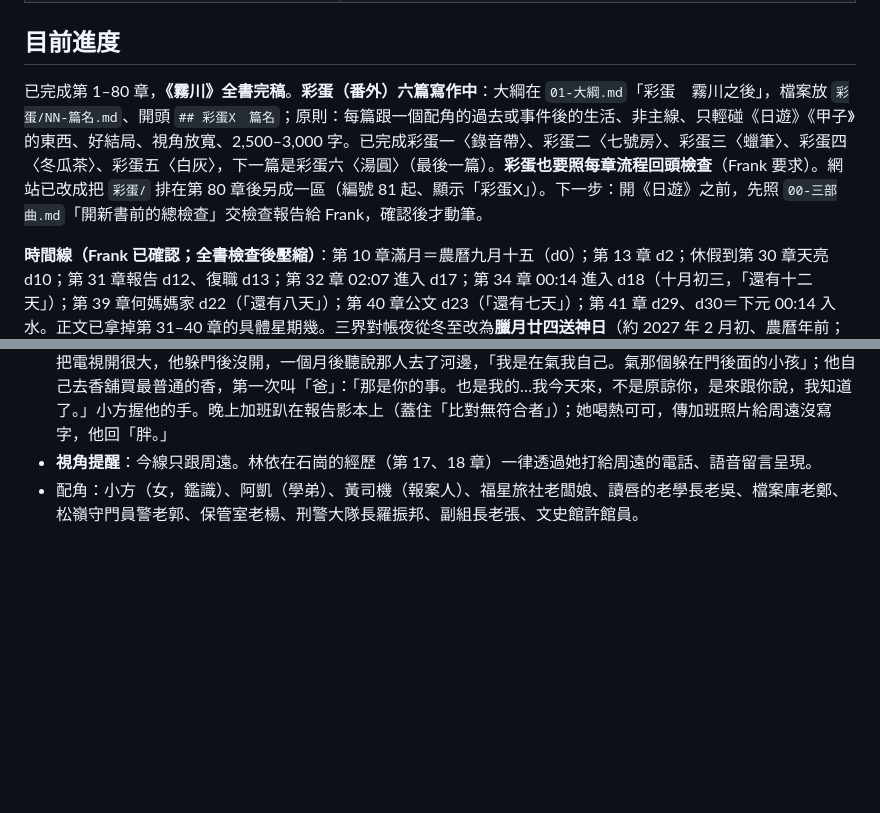
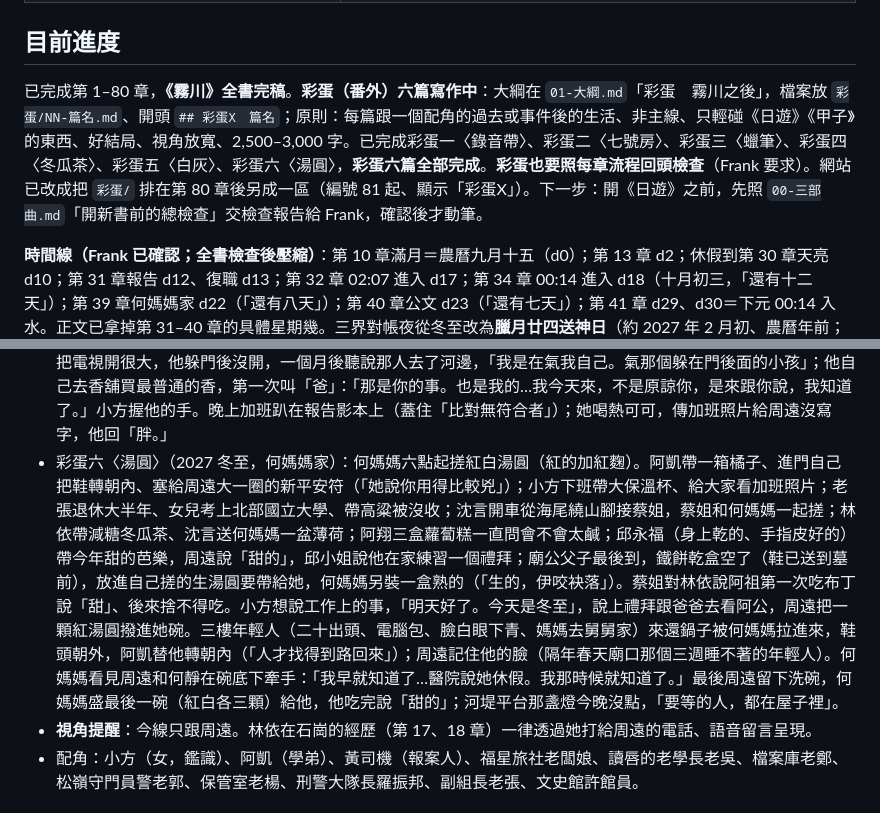
Before and after one commit to virus11456/ghost, a Markdown page: CLAUDE.md, 2 parts joined by grey strips. Rendered like a GitHub page; blank space fills up the shorter version.

Commit message:
彩蛋六 湯圓
Co-Authored-By: Claude Opus 5.5 <noreply@anthropic.com>
Claude-Session: https://claude.ai/code/session_01Hg3KEq89FsbEV4HQAuwt3b

```diff
--- a/CLAUDE.md
+++ b/CLAUDE.md
@@ -19,7 +19,7 @@
 
 ## 目前進度
 
-已完成第 1–80 章，**《霧川》全書完稿**。**彩蛋（番外）六篇寫作中**：大綱在 `01-大綱.md`「彩蛋　霧川之後」，檔案放 `彩蛋/NN-篇名.md`、開頭 `## 彩蛋X　篇名`；原則：每篇跟一個配角的過去或事件後的生活、非主線、只輕碰《日遊》《甲子》的東西、好結局、視角放寬、2,500–3,000 字。已完成彩蛋一〈錄音帶〉、彩蛋二〈七號房〉、彩蛋三〈蠟筆〉、彩蛋四〈冬瓜茶〉、彩蛋五〈白灰〉，下一篇是彩蛋六〈湯圓〉（最後一篇）。**彩蛋也要照每章流程回頭檢查**（Frank 要求）。網站已改成把 `彩蛋/` 排在第 80 章後另成一區（編號 81 起、顯示「彩蛋X」）。下一步：開《日遊》之前，先照 `00-三部曲.md`「開新書前的總檢查」交檢查報告給 Frank，確認後才動筆。
+已完成第 1–80 章，**《霧川》全書完稿**。**彩蛋（番外）六篇寫作中**：大綱在 `01-大綱.md`「彩蛋　霧川之後」，檔案放 `彩蛋/NN-篇名.md`、開頭 `## 彩蛋X　篇名`；原則：每篇跟一個配角的過去或事件後的生活、非主線、只輕碰《日遊》《甲子》的東西、好結局、視角放寬、2,500–3,000 字。已完成彩蛋一〈錄音帶〉、彩蛋二〈七號房〉、彩蛋三〈蠟筆〉、彩蛋四〈冬瓜茶〉、彩蛋五〈白灰〉、彩蛋六〈湯圓〉，**彩蛋六篇全部完成**。**彩蛋也要照每章流程回頭檢查**（Frank 要求）。網站已改成把 `彩蛋/` 排在第 80 章後另成一區（編號 81 起、顯示「彩蛋X」）。下一步：開《日遊》之前，先照 `00-三部曲.md`「開新書前的總檢查」交檢查報告給 Frank，確認後才動筆。
 
 **時間線（Frank 已確認；全書檢查後壓縮）**：第 10 章滿月＝農曆九月十五（d0）；第 13 章 d2；休假到第 30 章天亮 d10；第 31 章報告 d12、復職 d13；第 32 章 02:07 進入 d17；第 34 章 00:14 進入 d18（十月初三，「還有十二天」）；第 39 章何媽媽家 d22（「還有八天」）；第 40 章公文 d23（「還有七天」）；第 41 章 d29、d30＝下元 00:14 入水。正文已拿掉第 31–40 章的具體星期幾。三界對帳夜從冬至改為**臘月廿四送神日**（約 2027 年 2 月初、農曆年前；神明上天述職＝天庭考核巡夜司），第 75 章章名改〈送神〉。對照：下元（農曆十月十五，約國曆 11/24，當夜滿月）→背面十天、十月二十五（約 12/4）出來→第二個滿月＝農曆十一月十五（約 12/24，第 64 章）→送神日（第 75 章）。正文盡量用農曆與相對天數，不寫國曆日期；第 40 章「補償金農曆年前發放」與此相合。
 
@@ -156,6 +156,7 @@
 - 彩蛋三〈蠟筆〉（2027 夏，縣文史館，許館員視角）：螢幕旁蠟筆畫換過幾張（大狗→大貓→紅磚樓）；女兒七歲、暑假跟來上班（保母回南部顧孫）、二十四色蠟筆、閱覽室角落；許館員國中同學在報社跑地方（寫十七件案子），每月仍有家屬打電話說想起一個名字。周遠（兩鬢都白）抱回麻繩三圈的手記紙箱捐贈：捐贈書地址電話都填、年齡停一陣後寫「三十八」（「三」末橫勾）、備註「來看的人，請在登記簿寫下自己的名字」；他再看一次 D-0447 只翻最後一頁、戴手套碰那個勾、「好了」。編目 D-0448〈陳守一手記　附「葬」冊〉，許館員自己加備註「與 D-0447 同櫃存放」；女兒問「葬」，她答「把他好好地送走…要很認真」（去年春天送走許館員外婆＝女兒阿祖）。女兒問白髮，周遠：「跟人家換東西…換一些人回家…大部分有」。女兒的畫：白髮叔叔旁穿長衣服、黑髮、眼角左三右四紋的「叔叔的朋友」（送周遠，摺好放胸前口袋）；另一張夢到的十五個黑衣高尖帽的人排成一排，隊伍後面一個矮小、帽子歪、提黃燈走另一邊的，「這個不要跟他們玩…走過我們家樓下有跟我揮手，叫我趕快去睡覺」（《甲子》十五位夜遊神；白曜）——周遠摸那個小人「他很乖」，這張貼女兒家冰箱。登記簿日期「一一六」三個一都勾，女兒：「你的一在跳舞」，周遠笑：「有人以前也這樣說過」（第 51 章師兄「像魚仔咧跳」）。結尾 D-0447「封」與 D-0448 並排同一層架子。
 - 彩蛋四〈冬瓜茶〉（2027 秋，海尾小滿飲料，林依視角）：鐵捲門上個月沈言借漁會黃油抹過、不再卡；招牌「滿」字三點水最後一點被海風吹淡、林依不重漆；吧台下靠左原放紅布包的位置空著（紅布包已還、布條綁在蘇蟬頭髮上），她每早仍蹲下摸一下。魚販阿桑每早第一口皺眉才說「剛好」，問白頭毛的這禮拜沒來（「伊咧揣人」）。邱小姐（超市背心）送十幾顆真的變甜的芭樂（邱永福換肥料、每早跟芭樂講話，「要讓那個警察先生吃到甜的」「在他那裡，永遠都是」），硬塞四十塊進小費玻璃罐。國小男生問小滿是誰。下午兩點仁濟那個盤髮女人穿很淡的米白新套裝來點全糖，林依：「我們沒有全糖，只有減糖…減到剛好」；她坐高腳椅喝完說「……甜的」；留一張只有縣城舊市區巷弄地址、末尾蓋一個比小指甲還小的新朱紅章的厚白名片：「院長走了以後，我換了一个頭家…若有人想欲買轉來啥物物件，叫伊來揣我」（《日遊》名字市新東家）；林依：「我們不買東西。我們只賣冬瓜茶。」付二十五塊（一枚十塊三枚五塊排整齊）。林依沒撕，壓在收銀機底下等周遠來。沈言回來為冰箱優格吵（「沈」三點水、「冰」兩點；林依那盒寫「依」的被沈言吃一半），笑成一團；收攤時沈言看出她右肩又沉，林依主動講了名片，沈言：「妳現在，拿東西都會跟我講了。」樓梯口兩雙拖鞋鞋頭朝內；兩人哼慢版，林依第二句又翻高（「我故意的」）；薄荷又開小白花。
 - 彩蛋五〈白灰〉（2027 初冬、冬至前一週，小方視角）：小方當鑑識組長快一年，桌子換到靠窗、仍大保溫杯黑咖啡。北部實驗室寄回白石里第七戶門檻外白灰報告：紙灰、含硃砂、另一種纖維資料庫比對不到（疑植物纖維、非紙漿常用樹種、非已知布料，建議補送樣本——已無樣本）；她鎖進抽屜。禮拜三市區辦公大樓保全報案：保險公司理賠員徐柏宇（三十四歲）下班後坐到快十二點，椅腳下一小撮同樣白灰；他行事曆明天以後全空白、資訊部說沒有刪除紀錄、「從來沒有存進去過」，「不是忘記。是沒有。」（《日遊》失魂）。小方沒打給周遠（他辭職後每天跟何靜跑社會局、戶政、出勤表找名字），想冬至再說；教徐太太叫他在明天那格寫一件事，後來簡訊：他寫了「吃早餐」，今天早上那一格還在。報紙長篇報導寫種芭樂的阿伯說阿祖那一代欠的要來還一點；小方爸爸（六十八歲、開三十年公車退休、打太極、九點睡）看完三天後問阿公的墳在哪。縣城北邊山坡公墓，雜草到膝，照片褪灰（戴眼鏡、嘴抿緊）；父女拔草半小時；爸爸說十歲那年雨夜有人跪在門口一直敲門、叫阿公的名字求寬限，阿公把電視開很大，他躲門後沒開，一個月後聽說那人去了河邊，「我是在氣我自己。氣那個躲在門後面的小孩」；他自己去香舖買最普通的香，第一次叫「爸」：「那是你的事。也是我的…我今天來，不是原諒你，是來跟你說，我知道了。」小方握他的手。晚上加班趴在報告影本上（蓋住「比對無符合者」）；她喝熱可可，傳加班照片給周遠沒寫字，他回「胖。」
+- 彩蛋六〈湯圓〉（2027 冬至，何媽媽家）：何媽媽六點起搓紅白湯圓（紅的加紅麴）。阿凱帶一箱橘子、進門自己把鞋轉朝內、塞給周遠大一圈的新平安符（「她說你用得比較兇」）；小方下班帶大保溫杯、給大家看加班照片；老張退休大半年、女兒考上北部國立大學、帶高粱被沒收；沈言開車從海尾繞山腳接蔡姐，蔡姐和何媽媽一起搓；林依帶減糖冬瓜茶、沈言送何媽媽一盆薄荷；阿翔三盒蘿蔔糕一直問會不會太鹹；邱永福（身上乾的、手指皮好的）帶今年甜的芭樂，周遠說「甜的」，邱小姐說他在家練習一個禮拜；廟公父子最後到，鐵餅乾盒空了（鞋已送到墓前），放進自己搓的生湯圓要帶給她，何媽媽另裝一盒熟的（「生的，伊咬袂落」）。蔡姐對林依說阿祖第一次吃布丁說「甜」、後來捨不得吃。小方想說工作上的事，「明天好了。今天是冬至」，說上禮拜跟爸爸去看阿公，周遠把一顆紅湯圓撥進她碗。三樓年輕人（二十出頭、電腦包、臉白眼下青、媽媽去舅舅家）來還鍋子被何媽媽拉進來，鞋頭朝外，阿凱替他轉朝內（「人才找得到路回來」）；周遠記住他的臉（隔年春天廟口那個三週睡不著的年輕人）。何媽媽看見周遠和何靜在碗底下牽手：「我早就知道了…醫院說她休假。我那時候就知道了。」最後周遠留下洗碗，何媽媽盛最後一碗（紅白各三顆）給他，他吃完說「甜的」；河堤平台那盞燈今晚沒點，「要等的人，都在屋子裡」。
 - **視角提醒**：今線只跟周遠。林依在石崗的經歷（第 17、18 章）一律透過她打給周遠的電話、語音留言呈現。
 - 配角：小方（女，鑑識）、阿凱（學弟）、黃司機（報案人）、福星旅社老闆娘、讀唇的老學長老吳、檔案庫老鄭、松嶺守門員警老郭、保管室老楊、刑警大隊長羅振邦、副組長老張、文史館許館員。
 
```
Also changed, not shown: 01-大綱.md (+1 -1 lines), 彩蛋/06-湯圓.md (added, +259 -0 lines).
